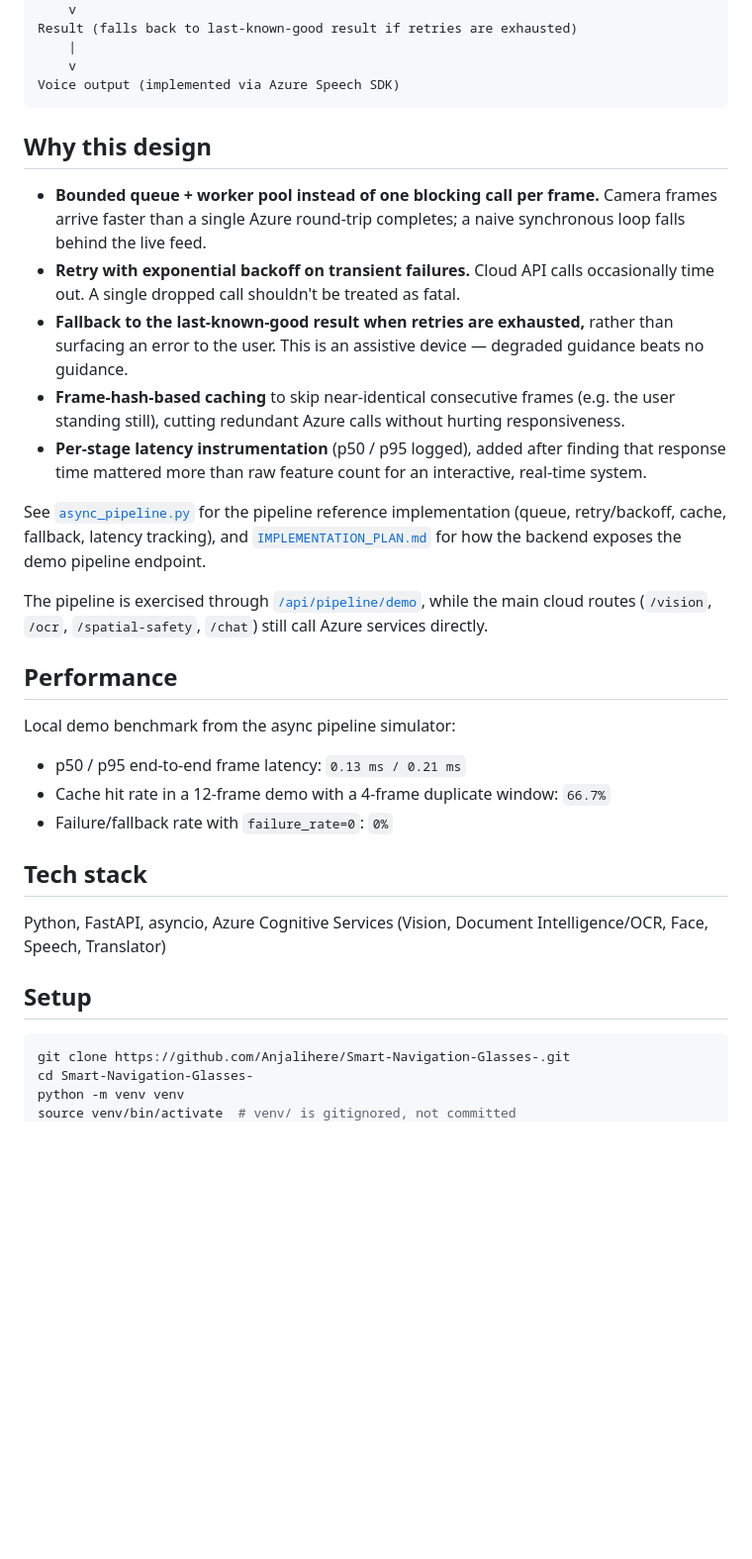
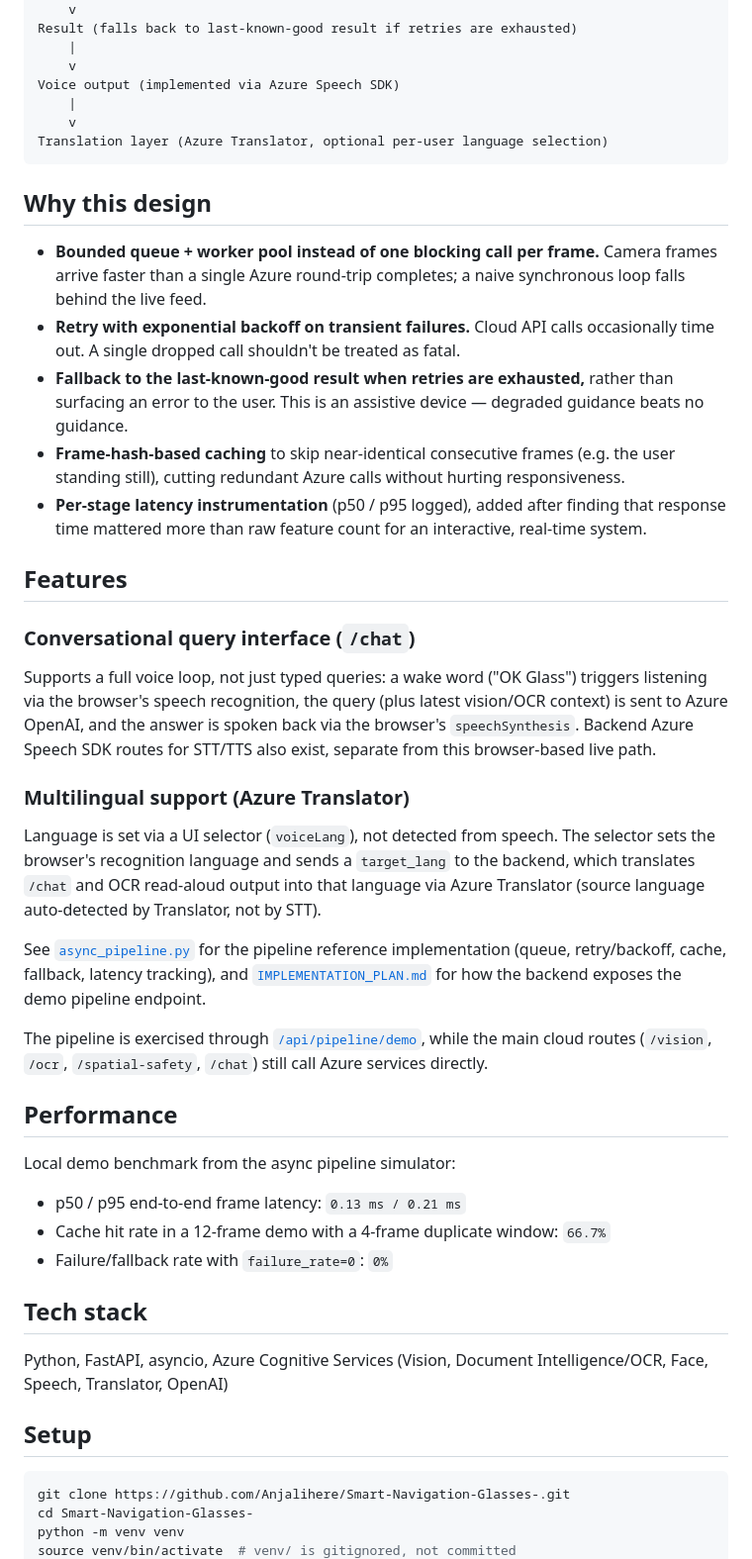
Before and after one commit to Anjalihere/Smart-Navigation-Glasses-, a Markdown page: README.md, the part around one of its changes. Shown at 99% size. Rendered like a GitHub page; blank space fills up the shorter version.

Commit message:
Revise README for service updates and new features
Updated README to reflect changes in Azure services used and added new features for multilingual support and conversational query interface.

````diff
--- a/README.md
+++ b/README.md
@@ -43,10 +41,12 @@ Result (falls back to last-known-good result if retries are exhausted)
     |
     v
 Voice output (implemented via Azure Speech SDK)
+    |
+    v
+Translation layer (Azure Translator, optional per-user language selection)
 ```
 
 ## Why this design
-
 - **Bounded queue + worker pool instead of one blocking call per frame.**
   Camera frames arrive faster than a single Azure round-trip completes; a
   naive synchronous loop falls behind the live feed.
@@ -62,6 +62,22 @@ Voice output (implemented via Azure Speech SDK)
   finding that response time mattered more than raw feature count for an
   interactive, real-time system.
 
+## Features
+
+### Conversational query interface (`/chat`)
+Supports a full voice loop, not just typed queries: a wake word ("OK Glass")
+triggers listening via the browser's speech recognition, the query (plus
+latest vision/OCR context) is sent to Azure OpenAI, and the answer is spoken
+back via the browser's `speechSynthesis`. Backend Azure Speech SDK routes for
+STT/TTS also exist, separate from this browser-based live path.
+
+### Multilingual support (Azure Translator)
+Language is set via a UI selector (`voiceLang`), not detected from speech.
+The selector sets the browser's recognition language and sends a
+`target_lang` to the backend, which translates `/chat` and OCR read-aloud
+output into that language via Azure Translator (source language auto-detected
+by Translator, not by STT).
+
 See [`async_pipeline.py`](./async_pipeline.py) for the pipeline reference
 implementation (queue, retry/backoff, cache, fallback, latency tracking),
 and [`IMPLEMENTATION_PLAN.md`](./IMPLEMENTATION_PLAN.md) for how the backend
@@ -72,19 +88,15 @@ while the main cloud routes (`/vision`, `/ocr`, `/spatial-safety`, `/chat`)
 still call Azure services directly.
 
 ## Performance
-
 Local demo benchmark from the async pipeline simulator:
-
 - p50 / p95 end-to-end frame latency: `0.13 ms / 0.21 ms`
 - Cache hit rate in a 12-frame demo with a 4-frame duplicate window: `66.7%`
 - Failure/fallback rate with `failure_rate=0`: `0%`
 
 ## Tech stack
-
-Python, FastAPI, asyncio, Azure Cognitive Services (Vision, Document Intelligence/OCR, Face, Speech, Translator)
+Python, FastAPI, asyncio, Azure Cognitive Services (Vision, Document Intelligence/OCR, Face, Speech, Translator, OpenAI)
 
 ## Setup
-
 ```bash
 git clone https://github.com/Anjalihere/Smart-Navigation-Glasses-.git
 cd Smart-Navigation-Glasses-
````
Also changed, not shown: other parts of README.md (+7 -9 lines).
